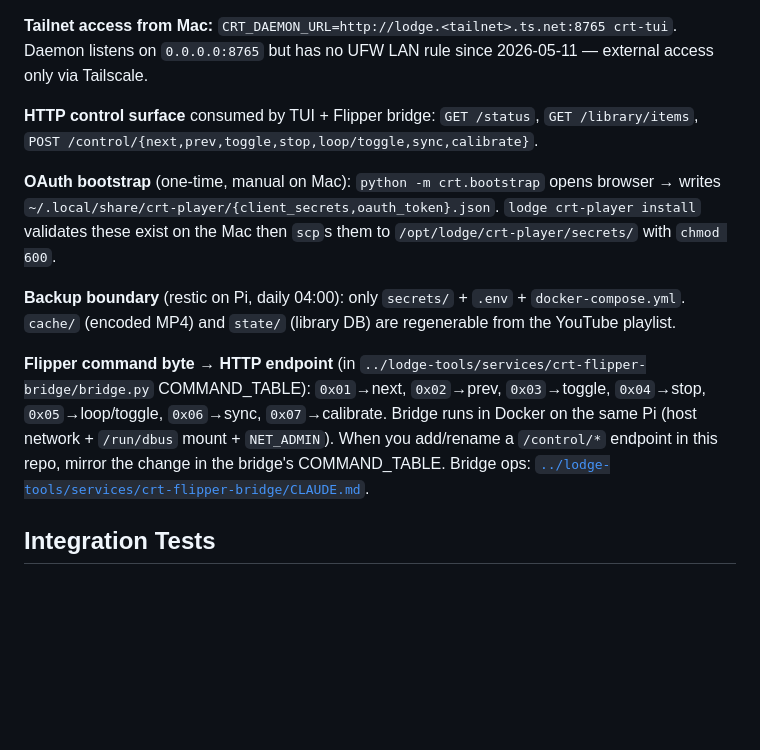
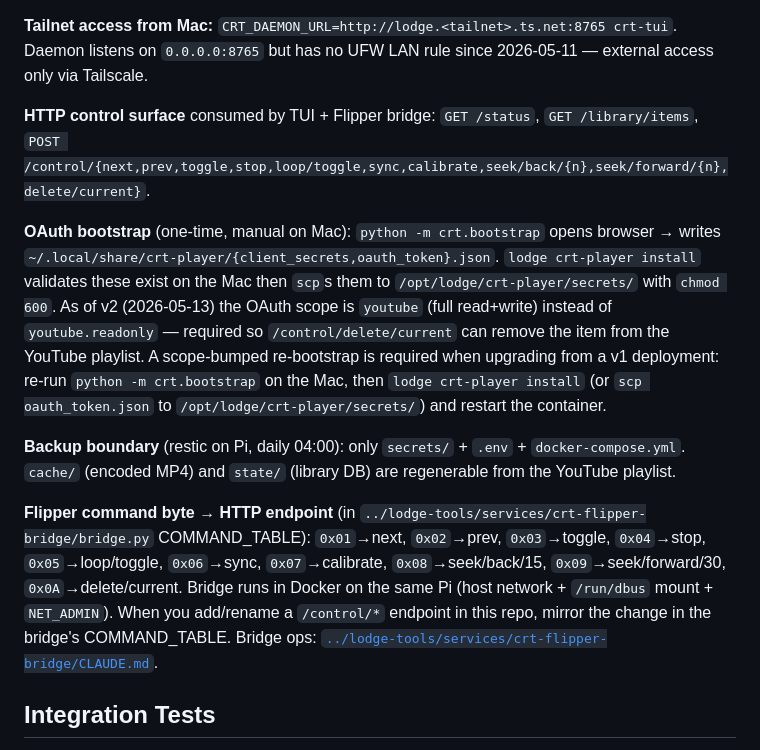
Before and after one commit to flocca/crt-player, a Markdown page: CLAUDE.md, the part around the change. GitHub-like rendering; blank space fills up the shorter version.

```diff
--- a/CLAUDE.md
+++ b/CLAUDE.md
@@ -66,13 +66,13 @@ Daemon runs in Docker on a Raspberry Pi 5 ("Lodge") via the sibling `lodge-tools
 
 **Tailnet access from Mac:** `CRT_DAEMON_URL=http://lodge.<tailnet>.ts.net:8765 crt-tui`. Daemon listens on `0.0.0.0:8765` but has no UFW LAN rule since 2026-05-11 — external access only via Tailscale.
 
-**HTTP control surface** consumed by TUI + Flipper bridge: `GET /status`, `GET /library/items`, `POST /control/{next,prev,toggle,stop,loop/toggle,sync,calibrate}`.
+**HTTP control surface** consumed by TUI + Flipper bridge: `GET /status`, `GET /library/items`, `POST /control/{next,prev,toggle,stop,loop/toggle,sync,calibrate,seek/back/{n},seek/forward/{n},delete/current}`.
 
-**OAuth bootstrap** (one-time, manual on Mac): `python -m crt.bootstrap` opens browser → writes `~/.local/share/crt-player/{client_secrets,oauth_token}.json`. `lodge crt-player install` validates these exist on the Mac then `scp`s them to `/opt/lodge/crt-player/secrets/` with `chmod 600`.
+**OAuth bootstrap** (one-time, manual on Mac): `python -m crt.bootstrap` opens browser → writes `~/.local/share/crt-player/{client_secrets,oauth_token}.json`. `lodge crt-player install` validates these exist on the Mac then `scp`s them to `/opt/lodge/crt-player/secrets/` with `chmod 600`. As of v2 (2026-05-13) the OAuth scope is `youtube` (full read+write) instead of `youtube.readonly` — required so `/control/delete/current` can remove the item from the YouTube playlist. A scope-bumped re-bootstrap is required when upgrading from a v1 deployment: re-run `python -m crt.bootstrap` on the Mac, then `lodge crt-player install` (or `scp oauth_token.json` to `/opt/lodge/crt-player/secrets/`) and restart the container.
 
 **Backup boundary** (restic on Pi, daily 04:00): only `secrets/` + `.env` + `docker-compose.yml`. `cache/` (encoded MP4) and `state/` (library DB) are regenerable from the YouTube playlist.
 
-**Flipper command byte → HTTP endpoint** (in `../lodge-tools/services/crt-flipper-bridge/bridge.py` COMMAND_TABLE): `0x01`→next, `0x02`→prev, `0x03`→toggle, `0x04`→stop, `0x05`→loop/toggle, `0x06`→sync, `0x07`→calibrate. Bridge runs in Docker on the same Pi (host network + `/run/dbus` mount + `NET_ADMIN`). When you add/rename a `/control/*` endpoint in this repo, mirror the change in the bridge's COMMAND_TABLE. Bridge ops: [`../lodge-tools/services/crt-flipper-bridge/CLAUDE.md`](../lodge-tools/services/crt-flipper-bridge/CLAUDE.md).
+**Flipper command byte → HTTP endpoint** (in `../lodge-tools/services/crt-flipper-bridge/bridge.py` COMMAND_TABLE): `0x01`→next, `0x02`→prev, `0x03`→toggle, `0x04`→stop, `0x05`→loop/toggle, `0x06`→sync, `0x07`→calibrate, `0x08`→seek/back/15, `0x09`→seek/forward/30, `0x0A`→delete/current. Bridge runs in Docker on the same Pi (host network + `/run/dbus` mount + `NET_ADMIN`). When you add/rename a `/control/*` endpoint in this repo, mirror the change in the bridge's COMMAND_TABLE. Bridge ops: [`../lodge-tools/services/crt-flipper-bridge/CLAUDE.md`](../lodge-tools/services/crt-flipper-bridge/CLAUDE.md).
 
 ## Integration Tests
 
```
Also changed, not shown: flipper_app/CLAUDE.md (+35 -11 lines).
